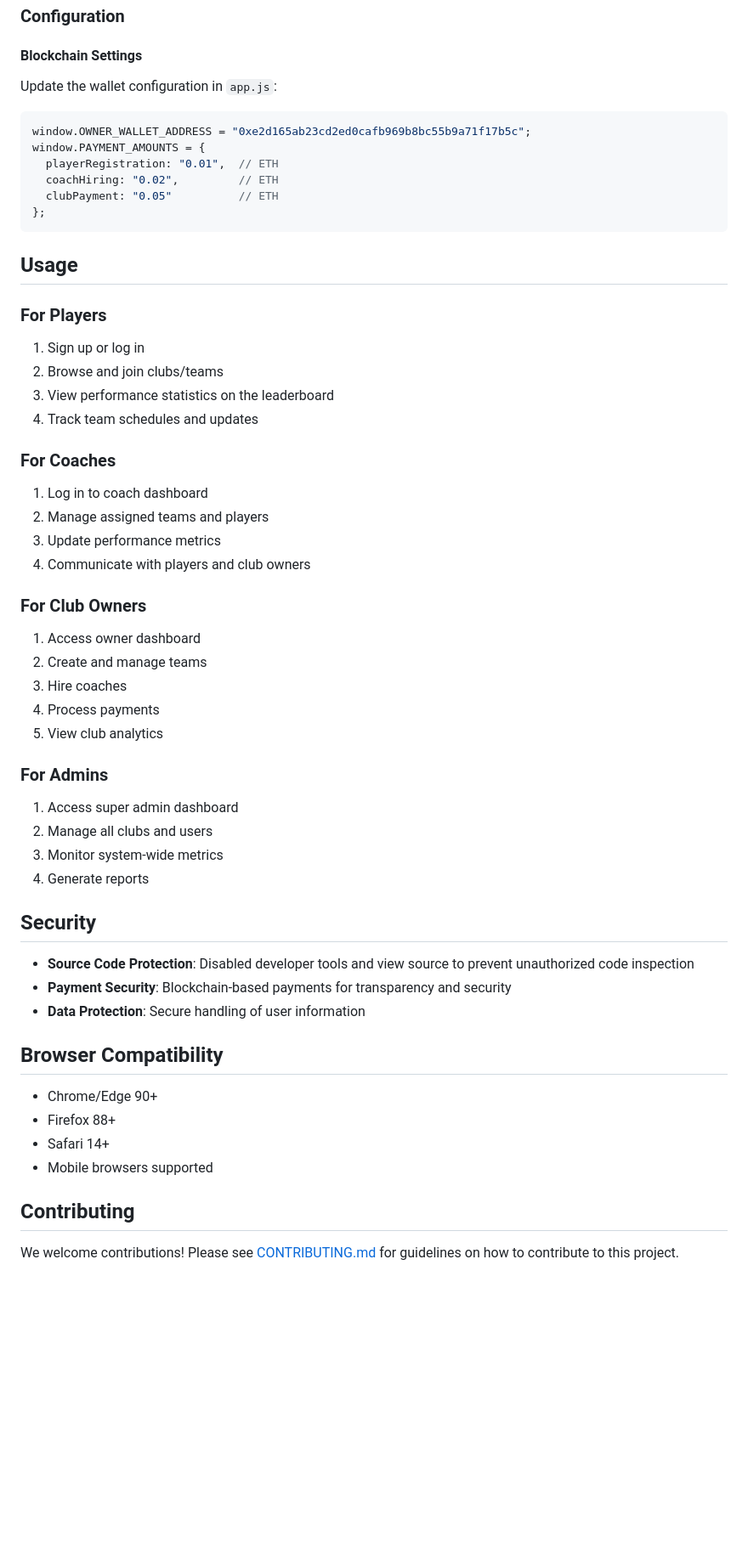
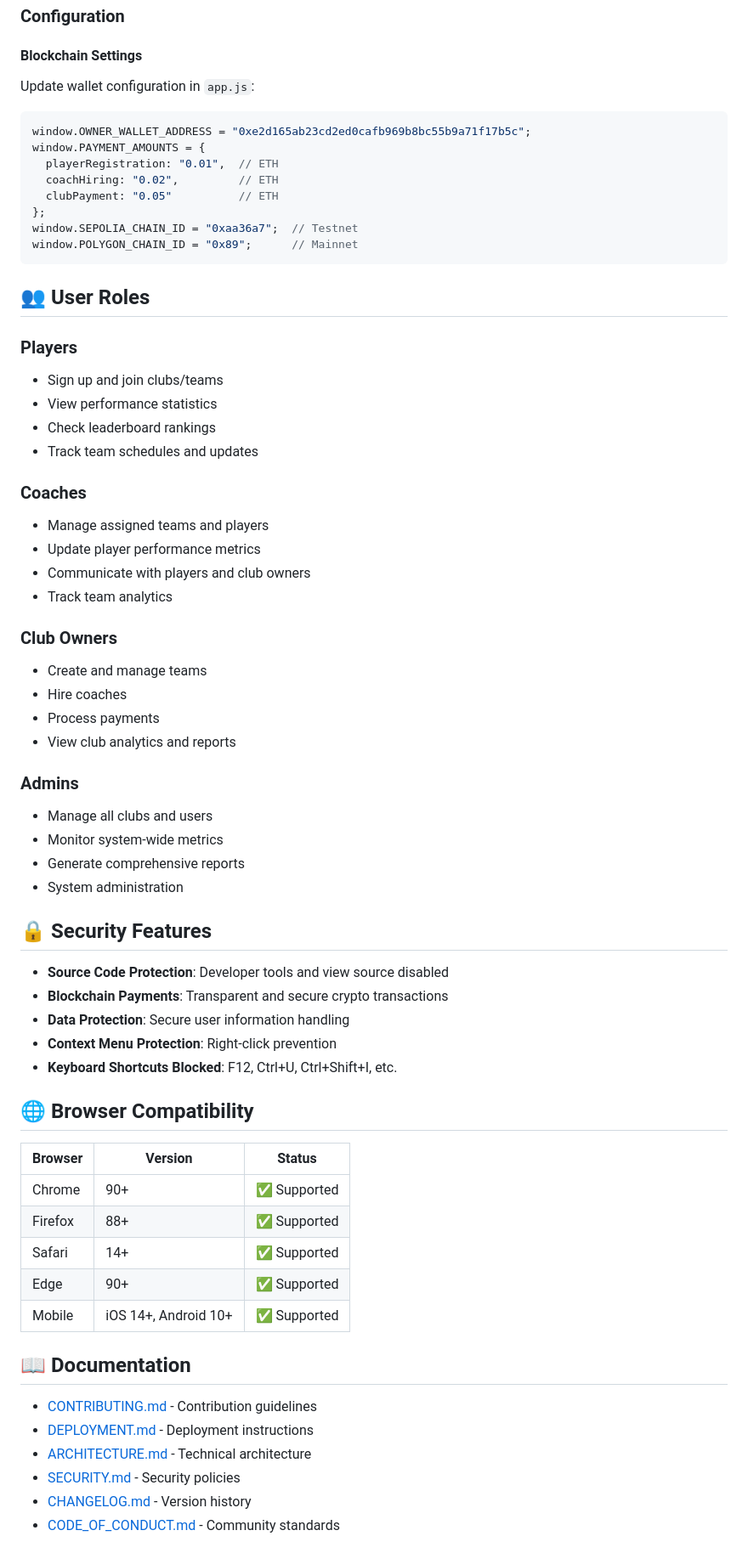
Before and after one commit to mkashan9/ClubConnect, a Markdown page: README.md, the part around one of its changes. Shown at 85% size. Rendered like a GitHub page; blank space fills up the shorter version.

````diff
--- a/README.md
+++ b/README.md
@@ -76,7 +85,7 @@ npx http-server
 
 #### Blockchain Settings
 
-Update the wallet configuration in `app.js`:
+Update wallet configuration in `app.js`:
 
 ```javascript
 window.OWNER_WALLET_ADDRESS = "0xe2d165ab23cd2ed0cafb969b8bc55b9a71f17b5c";
@@ -85,49 +94,60 @@ window.PAYMENT_AMOUNTS = {
   coachHiring: "0.02",         // ETH
   clubPayment: "0.05"          // ETH
 };
+window.SEPOLIA_CHAIN_ID = "0xaa36a7";  // Testnet
+window.POLYGON_CHAIN_ID = "0x89";      // Mainnet
 ```
 
-## Usage
+## 👥 User Roles
 
-### For Players
-1. Sign up or log in
-2. Browse and join clubs/teams
-3. View performance statistics on the leaderboard
-4. Track team schedules and updates
+### Players
+- Sign up and join clubs/teams
+- View performance statistics
+- Check leaderboard rankings
+- Track team schedules and updates
 
-### For Coaches
-1. Log in to coach dashboard
-2. Manage assigned teams and players
-3. Update performance metrics
-4. Communicate with players and club owners
+### Coaches
+- Manage assigned teams and players
+- Update player performance metrics
+- Communicate with players and club owners
+- Track team analytics
 
-### For Club Owners
-1. Access owner dashboard
-2. Create and manage teams
-3. Hire coaches
-4. Process payments
-5. View club analytics
+### Club Owners
+- Create and manage teams
+- Hire coaches
+- Process payments
+- View club analytics and reports
 
-### For Admins
-1. Access super admin dashboard
-2. Manage all clubs and users
-3. Monitor system-wide metrics
-4. Generate reports
+### Admins
+- Manage all clubs and users
+- Monitor system-wide metrics
+- Generate comprehensive reports
+- System administration
 
-## Security
+## 🔒 Security Features
 
-- **Source Code Protection**: Disabled developer tools and view source to prevent unauthorized code inspection
-- **Payment Security**: Blockchain-based payments for transparency and security
-- **Data Protection**: Secure handling of user information
+- **Source Code Protection**: Developer tools and view source disabled
+- **Blockchain Payments**: Transparent and secure crypto transactions
+- **Data Protection**: Secure user information handling
+- **Context Menu Protection**: Right-click prevention
+- **Keyboard Shortcuts Blocked**: F12, Ctrl+U, Ctrl+Shift+I, etc.
 
-## Browser Compatibility
+## 🌐 Browser Compatibility
 
-- Chrome/Edge 90+
-- Firefox 88+
-- Safari 14+
-- Mobile browsers supported
+| Browser | Version | Status |
+|---------|---------|--------|
+| Chrome | 90+ | ✅ Supported |
+| Firefox | 88+ | ✅ Supported |
+| Safari | 14+ | ✅ Supported |
+| Edge | 90+ | ✅ Supported |
+| Mobile | iOS 14+, Android 10+ | ✅ Supported |
 
-## Contributing
+## 📖 Documentation
 
-We welcome contributions! Please see [CONTRIBUTING.md](CONTRIBUTING.md) for guidelines on how to contribute to this project.
+- [CONTRIBUTING.md](CONTRIBUTING.md) - Contribution guidelines
+- [DEPLOYMENT.md](DEPLOYMENT.md) - Deployment instructions
+- [ARCHITECTURE.md](ARCHITECTURE.md) - Technical architecture
+- [SECURITY.md](SECURITY.md) - Security policies
+- [CHANGELOG.md](CHANGELOG.md) - Version history
+- [CODE_OF_CONDUCT.md](CODE_OF_CONDUCT.md) - Community standards
 
````
Also changed, not shown: other parts of README.md (+96 -61 lines).
